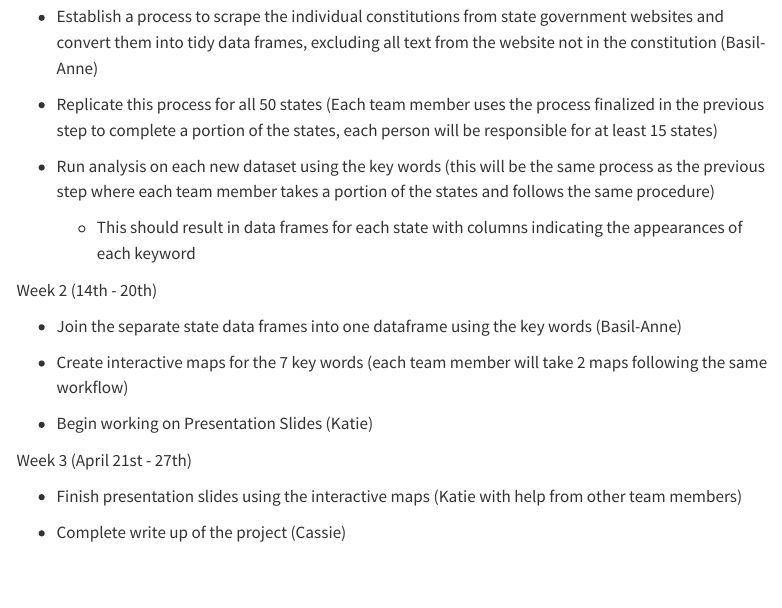
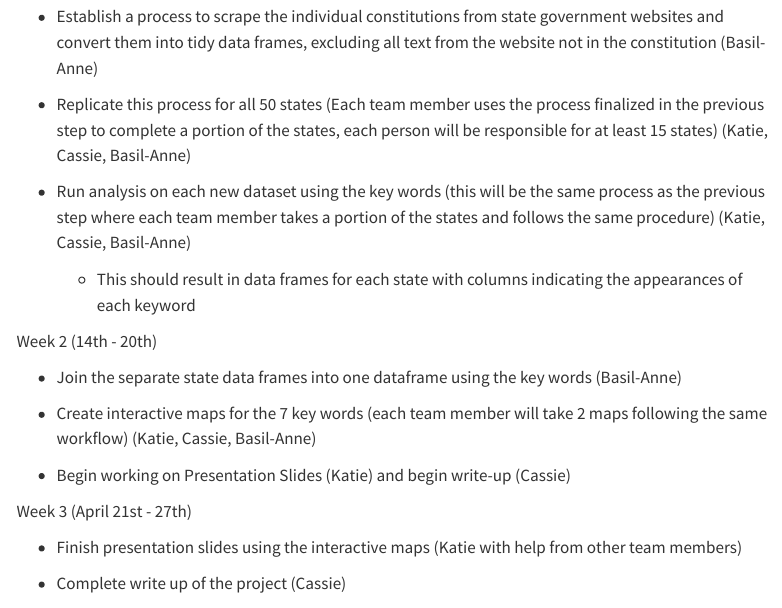
Before and after one commit to math241s24/project-02-state_constitution, a Quarto document (proposal.qmd): the page in a window 1100 px wide, from 940 px down. Rendered offline with R 4.5, knitr and Pandoc in place of Quarto, with nearby package versions; menus at the side of the page are left out.

Commit message:
Update proposal.qmd
update names

```diff
--- a/proposal.qmd
+++ b/proposal.qmd
@@ -42,9 +42,9 @@ Week 1 (April 7th -13th)
 
 -   Establish a process to scrape the individual constitutions from state government websites and convert them into tidy data frames, excluding all text from the website not in the constitution (Basil-Anne)
 
--   Replicate this process for all 50 states (Each team member uses the process finalized in the previous step to complete a portion of the states, each person will be responsible for at least 15 states)
+-   Replicate this process for all 50 states (Each team member uses the process finalized in the previous step to complete a portion of the states, each person will be responsible for at least 15 states) (Katie, Cassie, Basil-Anne)
 
--   Run analysis on each new dataset using the key words (this will be the same process as the previous step where each team member takes a portion of the states and follows the same procedure)
+-   Run analysis on each new dataset using the key words (this will be the same process as the previous step where each team member takes a portion of the states and follows the same procedure) (Katie, Cassie, Basil-Anne)
 
     -   This should result in data frames for each state with columns indicating the appearances of each keyword
 
@@ -52,9 +52,9 @@ Week 2 (14th - 20th)
 
 -   Join the separate state data frames into one dataframe using the key words (Basil-Anne)
 
--   Create interactive maps for the 7 key words (each team member will take 2 maps following the same workflow)
+-   Create interactive maps for the 7 key words (each team member will take 2 maps following the same workflow) (Katie, Cassie, Basil-Anne)
 
--   Begin working on Presentation Slides (Katie)
+-   Begin working on Presentation Slides (Katie) and begin write-up (Cassie)
 
 Week 3 (April 21st - 27th)
 
```
